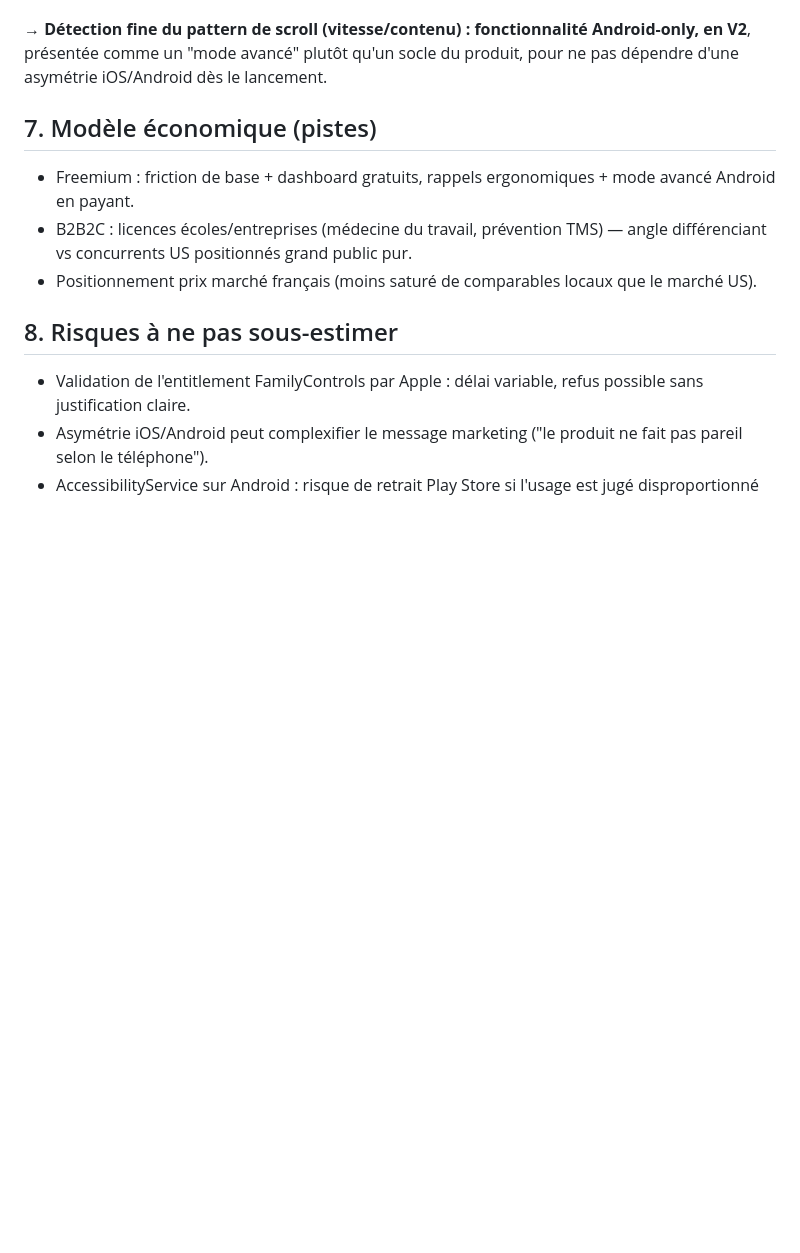
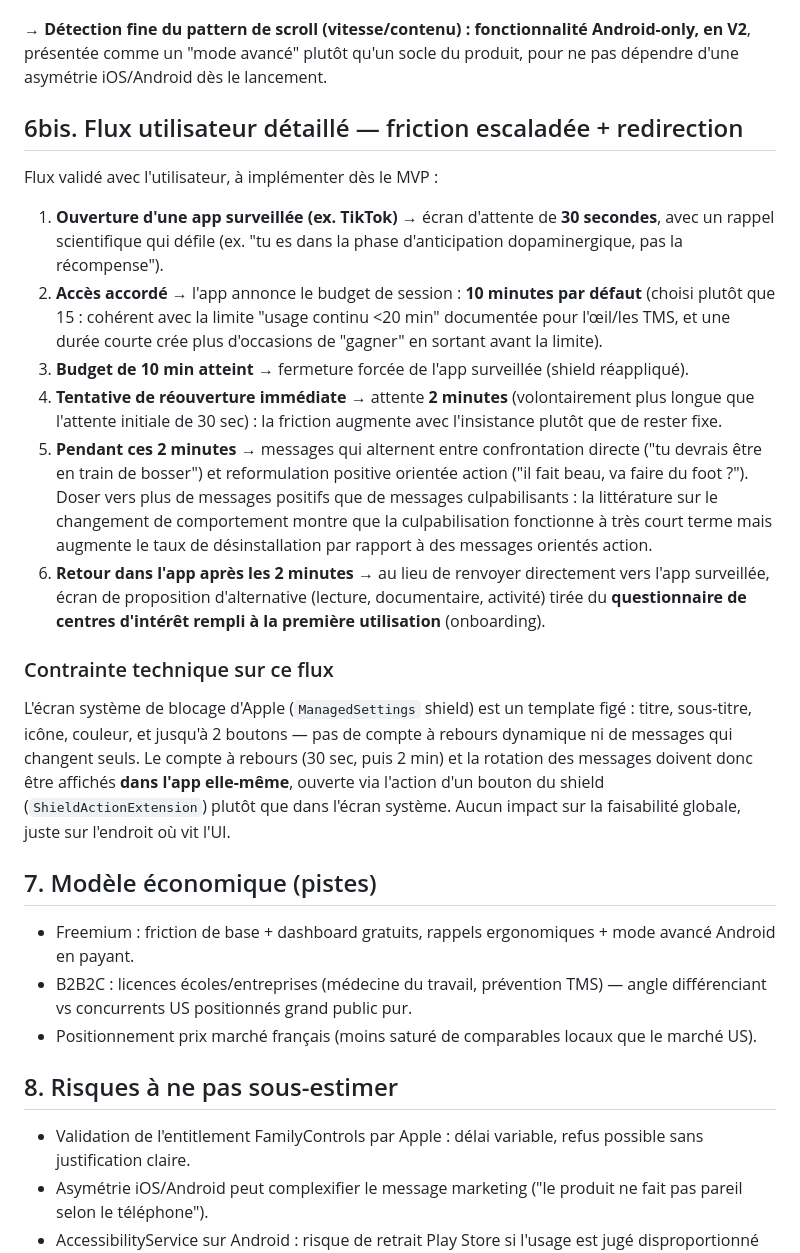
Before and after one commit to tmassinissa93260-png/Pronotedz-, a Markdown page: docs/concept-produit.md, the part around the change. GitHub-like rendering; blank space fills up the shorter version.

Commit message:
Add detailed escalating-friction user flow to concept doc
Covers the 30s wait, 10min session budget, 2min re-entry cooldown,
alternating message tone, and the onboarding-driven redirect to
alternatives (reading, documentaries), plus the ManagedSettings
shield UI constraint this flow needs to work around.

```diff
--- a/docs/concept-produit.md
+++ b/docs/concept-produit.md
@@ -68,6 +68,21 @@ La fonctionnalité "détection de pattern doomscrolling" présentée en section
 
 → **Détection fine du pattern de scroll (vitesse/contenu) : fonctionnalité Android-only, en V2**, présentée comme un "mode avancé" plutôt qu'un socle du produit, pour ne pas dépendre d'une asymétrie iOS/Android dès le lancement.
 
+## 6bis. Flux utilisateur détaillé — friction escaladée + redirection
+
+Flux validé avec l'utilisateur, à implémenter dès le MVP :
+
+1. **Ouverture d'une app surveillée (ex. TikTok)** → écran d'attente de **30 secondes**, avec un rappel scientifique qui défile (ex. "tu es dans la phase d'anticipation dopaminergique, pas la récompense").
+2. **Accès accordé** → l'app annonce le budget de session : **10 minutes par défaut** (choisi plutôt que 15 : cohérent avec la limite "usage continu <20 min" documentée pour l'œil/les TMS, et une durée courte crée plus d'occasions de "gagner" en sortant avant la limite).
+3. **Budget de 10 min atteint** → fermeture forcée de l'app surveillée (shield réappliqué).
+4. **Tentative de réouverture immédiate** → attente **2 minutes** (volontairement plus longue que l'attente initiale de 30 sec) : la friction augmente avec l'insistance plutôt que de rester fixe.
+5. **Pendant ces 2 minutes** → messages qui alternent entre confrontation directe ("tu devrais être en train de bosser") et reformulation positive orientée action ("il fait beau, va faire du foot ?"). Doser vers plus de messages positifs que de messages culpabilisants : la littérature sur le changement de comportement montre que la culpabilisation fonctionne à très court terme mais augmente le taux de désinstallation par rapport à des messages orientés action.
+6. **Retour dans l'app après les 2 minutes** → au lieu de renvoyer directement vers l'app surveillée, écran de proposition d'alternative (lecture, documentaire, activité) tirée du **questionnaire de centres d'intérêt rempli à la première utilisation** (onboarding).
+
+### Contrainte technique sur ce flux
+
+L'écran système de blocage d'Apple (`ManagedSettings` shield) est un template figé : titre, sous-titre, icône, couleur, et jusqu'à 2 boutons — pas de compte à rebours dynamique ni de messages qui changent seuls. Le compte à rebours (30 sec, puis 2 min) et la rotation des messages doivent donc être affichés **dans l'app elle-même**, ouverte via l'action d'un bouton du shield (`ShieldActionExtension`) plutôt que dans l'écran système. Aucun impact sur la faisabilité globale, juste sur l'endroit où vit l'UI.
+
 ## 7. Modèle économique (pistes)
 
 - Freemium : friction de base + dashboard gratuits, rappels ergonomiques + mode avancé Android en payant.
```
